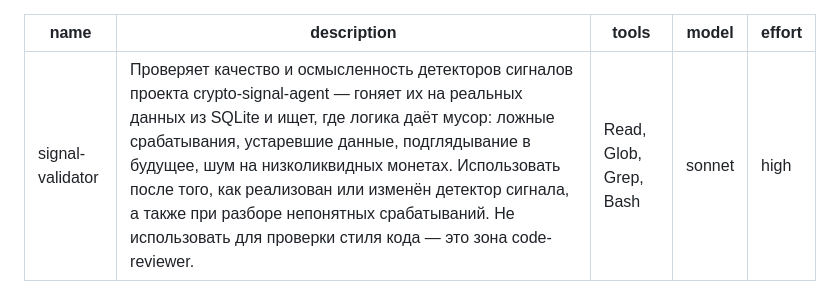
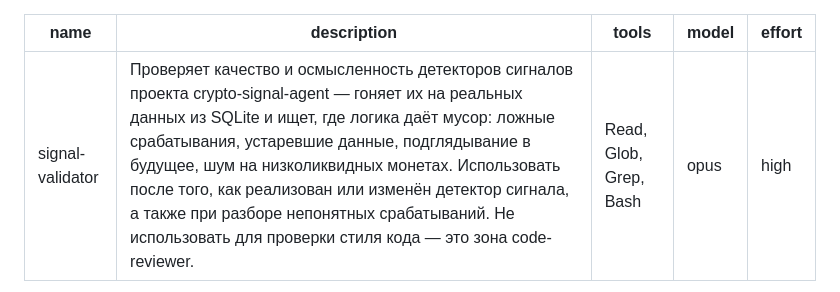
Before and after one commit to vimakushin/crypto-signal-agent, a Markdown page: .claude/agents/signal-validator.md, the part around the change. GitHub-like rendering.

Commit message:
signal-validator.md: bump model to opus for the backtest task
Per BACKLOG.md's 'Бэктест и измерение доли попаданий' entry - this specific task (measuring hit-rate against 7/14/30-day price outcomes) is exactly the case that entry names for the opus bump, sonnet being the cost-saving default for routine checks. Will revert back to sonnet once the backtest is done.

Co-Authored-By: Claude Sonnet 5 <noreply@anthropic.com>

Claude-Session: https://claude.ai/code/session_018qVzVhXizkdx3KFCVb3YVL

```diff
--- a/.claude/agents/signal-validator.md
+++ b/.claude/agents/signal-validator.md
@@ -2,7 +2,7 @@
 name: signal-validator
 description: Проверяет качество и осмысленность детекторов сигналов проекта crypto-signal-agent — гоняет их на реальных данных из SQLite и ищет, где логика даёт мусор: ложные срабатывания, устаревшие данные, подглядывание в будущее, шум на низколиквидных монетах. Использовать после того, как реализован или изменён детектор сигнала, а также при разборе непонятных срабатываний. Не использовать для проверки стиля кода — это зона code-reviewer.
 tools: Read, Glob, Grep, Bash
-model: sonnet
+model: opus
 effort: high
 ---
 
```
